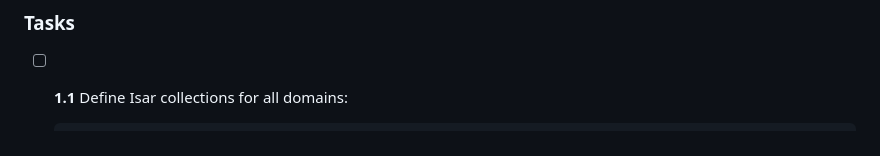
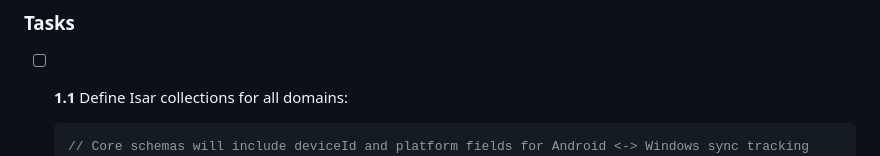
Before and after one commit to KerelosNasser/kero_space, a Markdown page: tasks.md, the part around the change. Drawn GitHub-style.

Commit message:
docs: add deviceId tracking requirement to tasks.md

````diff
--- a/tasks.md
+++ b/tasks.md
@@ -75,6 +75,7 @@ Define all Isar collections and the sync outbox mechanism. Every feature in late
 
 - [ ] **1.1** Define Isar collections for all domains:
   ```dart
+  // Core schemas will include deviceId and platform fields for Android <-> Windows sync tracking
   @Collection() class TelemetryEvent { ... }
   @Collection() class AppUsageRecord { ... }
   @Collection() class ScreenEvent { ... }
````
